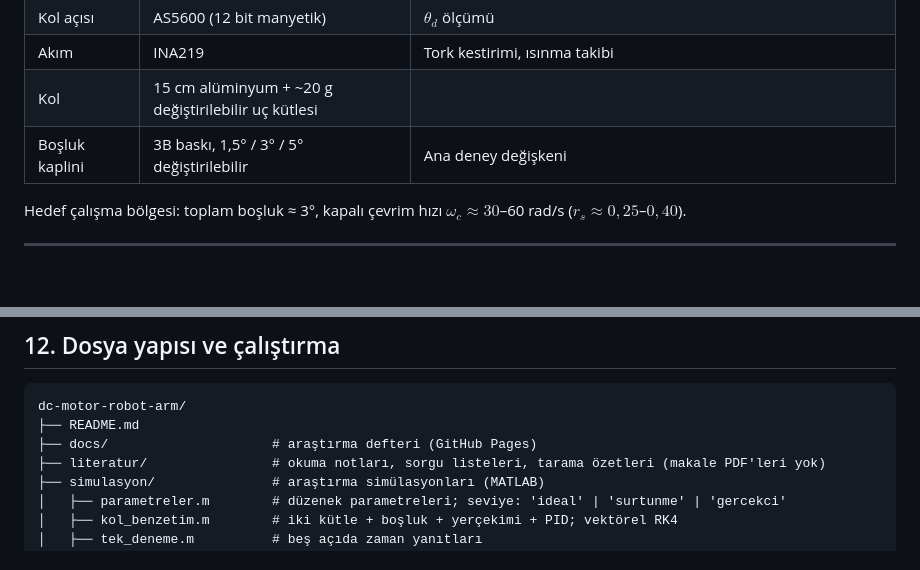
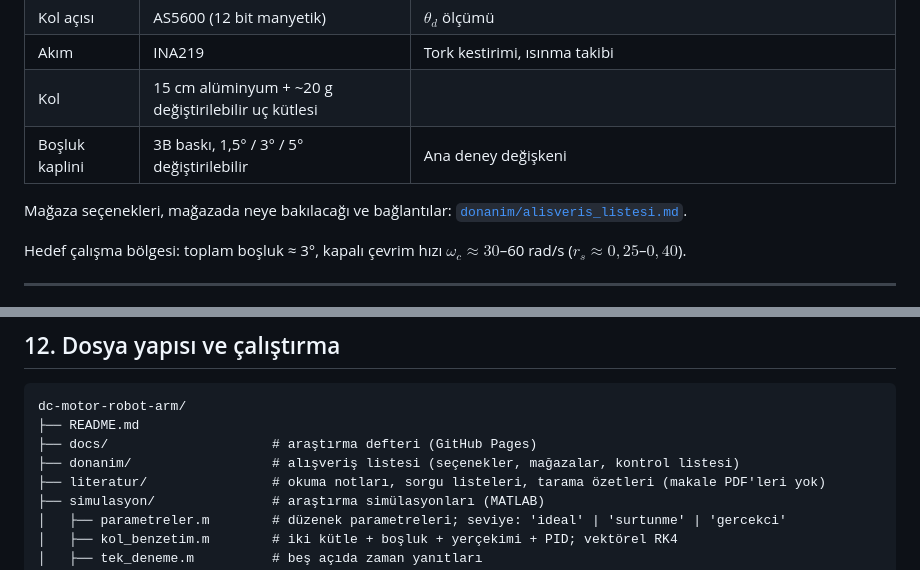
Before and after one commit to SafakSahinn/dc-motor-robot-arm, a Markdown page: README.md, 2 parts joined by grey strips. GitHub-like rendering; blank space fills up the shorter version.

Commit message:
Alisveris listesi: secenekler, magazalar, magazada kontrol listesi

```diff
--- a/README.md
+++ b/README.md
@@ -89,6 +89,8 @@ Düşey düzlemde çalışan bir kolda durum farklıdır. Yerçekimi torku $mg\e
 | Akım | INA219 | Tork kestirimi, ısınma takibi |
 | Kol | 15 cm alüminyum + ~20 g değiştirilebilir uç kütlesi | |
 | Boşluk kaplini | 3B baskı, 1,5° / 3° / 5° değiştirilebilir | Ana deney değişkeni |
+
+Mağaza seçenekleri, mağazada neye bakılacağı ve bağlantılar: [`donanim/alisveris_listesi.md`](donanim/alisveris_listesi.md).
 
 Hedef çalışma bölgesi: toplam boşluk ≈ 3°, kapalı çevrim hızı $\omega_c \approx 30$–60 rad/s ($r_s \approx 0{,}25$–$0{,}40$).
 
@@ -232,6 +234,7 @@ Motorun torku sabit ($0.049$ N·m); yerçekimi bu değere tam 90°'de ulaşıyor
 dc-motor-robot-arm/
 ├── README.md
 ├── docs/                     # araştırma defteri (GitHub Pages)
+├── donanim/                  # alışveriş listesi (seçenekler, mağazalar, kontrol listesi)
 ├── literatur/                # okuma notları, sorgu listeleri, tarama özetleri (makale PDF'leri yok)
 ├── simulasyon/               # araştırma simülasyonları (MATLAB)
 │   ├── parametreler.m        # düzenek parametreleri; seviye: 'ideal' | 'surtunme' | 'gercekci'
```
Also changed, not shown: donanim/alisveris_listesi.md (added, +137 -0 lines).
